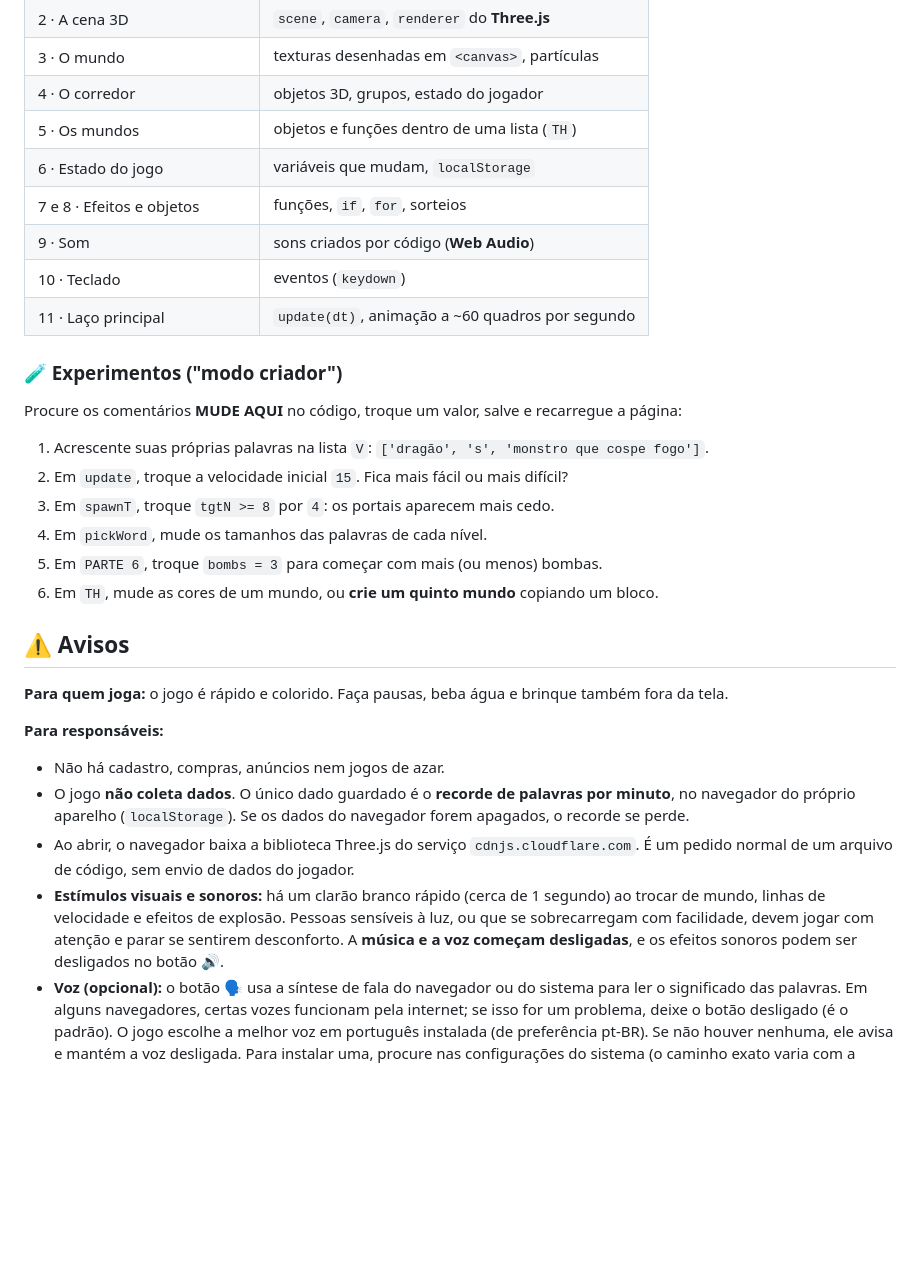
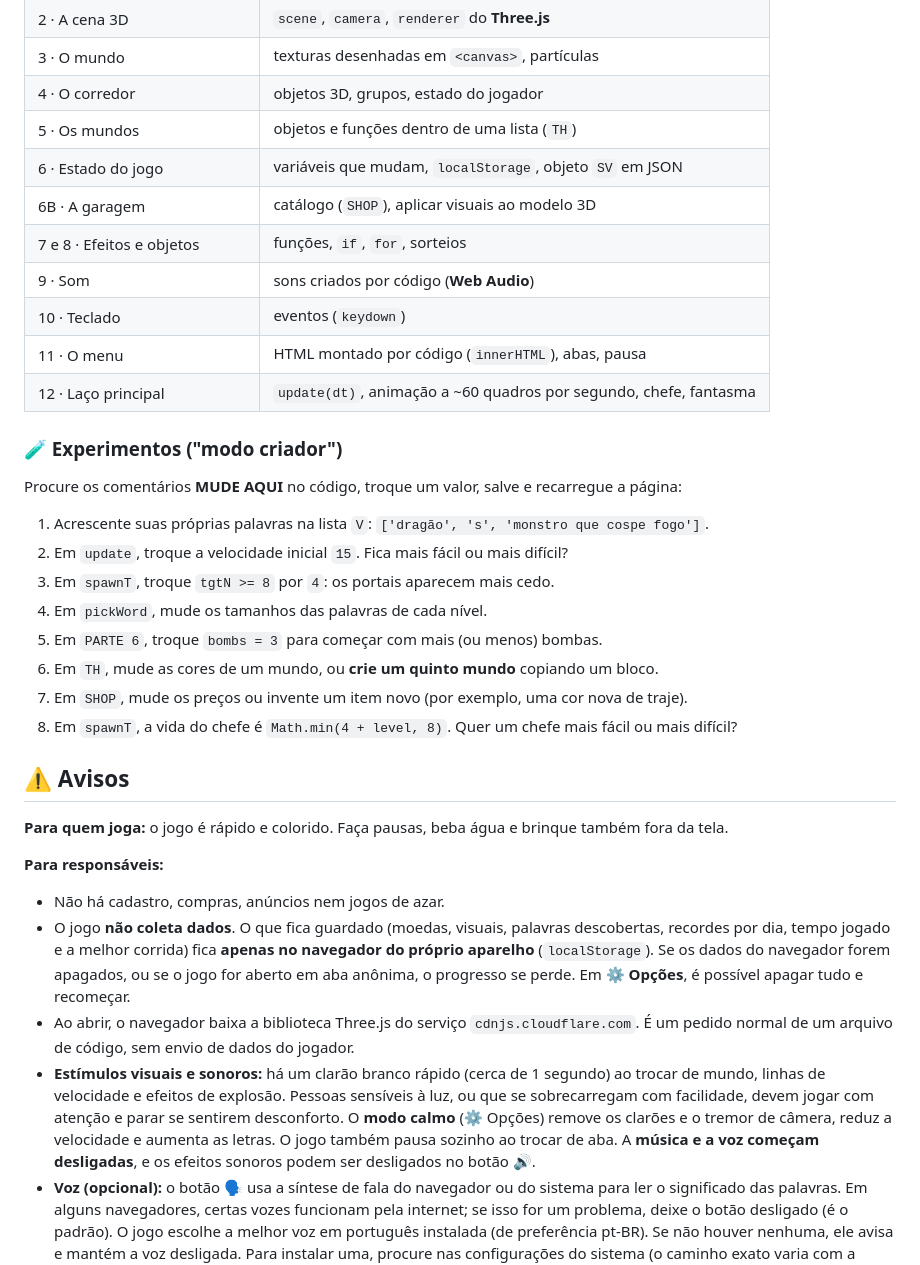
Before and after one commit to duckblox/palavra-veloz, a Markdown page: README.md, the part around one of its changes. Drawn GitHub-style; blank space fills up the shorter version.

```diff
--- a/README.md
+++ b/README.md
@@ -51,11 +64,13 @@ O arquivo `index.html` é **todo comentado e indentado de propósito**, para ser
 | 3 · O mundo | texturas desenhadas em `<canvas>`, partículas |
 | 4 · O corredor | objetos 3D, grupos, estado do jogador |
 | 5 · Os mundos | objetos e funções dentro de uma lista (`TH`) |
-| 6 · Estado do jogo | variáveis que mudam, `localStorage` |
+| 6 · Estado do jogo | variáveis que mudam, `localStorage`, objeto `SV` em JSON |
+| 6B · A garagem | catálogo (`SHOP`), aplicar visuais ao modelo 3D |
 | 7 e 8 · Efeitos e objetos | funções, `if`, `for`, sorteios |
 | 9 · Som | sons criados por código (**Web Audio**) |
 | 10 · Teclado | eventos (`keydown`) |
-| 11 · Laço principal | `update(dt)`, animação a ~60 quadros por segundo |
+| 11 · O menu | HTML montado por código (`innerHTML`), abas, pausa |
+| 12 · Laço principal | `update(dt)`, animação a ~60 quadros por segundo, chefe, fantasma |
 
 ### 🧪 Experimentos ("modo criador")
 Procure os comentários **MUDE AQUI** no código, troque um valor, salve e recarregue a página:
@@ -65,15 +80,18 @@ Procure os comentários **MUDE AQUI** no código, troque um valor, salve e recar
 4. Em `pickWord`, mude os tamanhos das palavras de cada nível.
 5. Em `PARTE 6`, troque `bombs = 3` para começar com mais (ou menos) bombas.
 6. Em `TH`, mude as cores de um mundo, ou **crie um quinto mundo** copiando um bloco.
+7. Em `SHOP`, mude os preços ou invente um item novo (por exemplo, uma cor nova de traje).
+8. Em `spawnT`, a vida do chefe é `Math.min(4 + level, 8)`. Quer um chefe mais fácil ou mais difícil?
+
 
 ## ⚠️ Avisos
 **Para quem joga:** o jogo é rápido e colorido. Faça pausas, beba água e brinque também fora da tela.
 
 **Para responsáveis:**
 - Não há cadastro, compras, anúncios nem jogos de azar.
-- O jogo **não coleta dados**. O único dado guardado é o **recorde de palavras por minuto**, no navegador do próprio aparelho (`localStorage`). Se os dados do navegador forem apagados, o recorde se perde.
+- O jogo **não coleta dados**. O que fica guardado (moedas, visuais, palavras descobertas, recordes por dia, tempo jogado e a melhor corrida) fica **apenas no navegador do próprio aparelho** (`localStorage`). Se os dados do navegador forem apagados, ou se o jogo for aberto em aba anônima, o progresso se perde. Em **⚙️ Opções**, é possível apagar tudo e recomeçar.
 - Ao abrir, o navegador baixa a biblioteca Three.js do serviço `cdnjs.cloudflare.com`. É um pedido normal de um arquivo de código, sem envio de dados do jogador.
-- **Estímulos visuais e sonoros:** há um clarão branco rápido (cerca de 1 segundo) ao trocar de mundo, linhas de velocidade e efeitos de explosão. Pessoas sensíveis à luz, ou que se sobrecarregam com facilidade, devem jogar com atenção e parar se sentirem desconforto. A **música e a voz começam desligadas**, e os efeitos sonoros podem ser desligados no botão 🔊.
+- **Estímulos visuais e sonoros:** há um clarão branco rápido (cerca de 1 segundo) ao trocar de mundo, linhas de velocidade e efeitos de explosão. Pessoas sensíveis à luz, ou que se sobrecarregam com facilidade, devem jogar com atenção e parar se sentirem desconforto. O **modo calmo** (⚙️ Opções) remove os clarões e o tremor de câmera, reduz a velocidade e aumenta as letras. O jogo também pausa sozinho ao trocar de aba. A **música e a voz começam desligadas**, e os efeitos sonoros podem ser desligados no botão 🔊.
 - **Voz (opcional):** o botão 🗣️ usa a síntese de fala do navegador ou do sistema para ler o significado das palavras. Em alguns navegadores, certas vozes funcionam pela internet; se isso for um problema, deixe o botão desligado (é o padrão). O jogo escolhe a melhor voz em português instalada (de preferência pt-BR). Se não houver nenhuma, ele avisa e mantém a voz desligada. Para instalar uma, procure nas configurações do sistema (o caminho exato varia com a versão): no Windows, Hora e idioma → Fala (adicionar vozes em Português do Brasil; o Edge costuma ter as melhores); no Mac, Acessibilidade → Conteúdo Falado; no Android, os Serviços de fala do Google.
 - Errar não tem punição forte: o jogo foi pensado para ser jogado sem pressão. Mesmo assim, combine um tempo de tela e jogue junto por alguns minutos, conversando sobre as palavras novas.
 
```
Also changed, not shown: other parts of README.md (+16 -3 lines).
